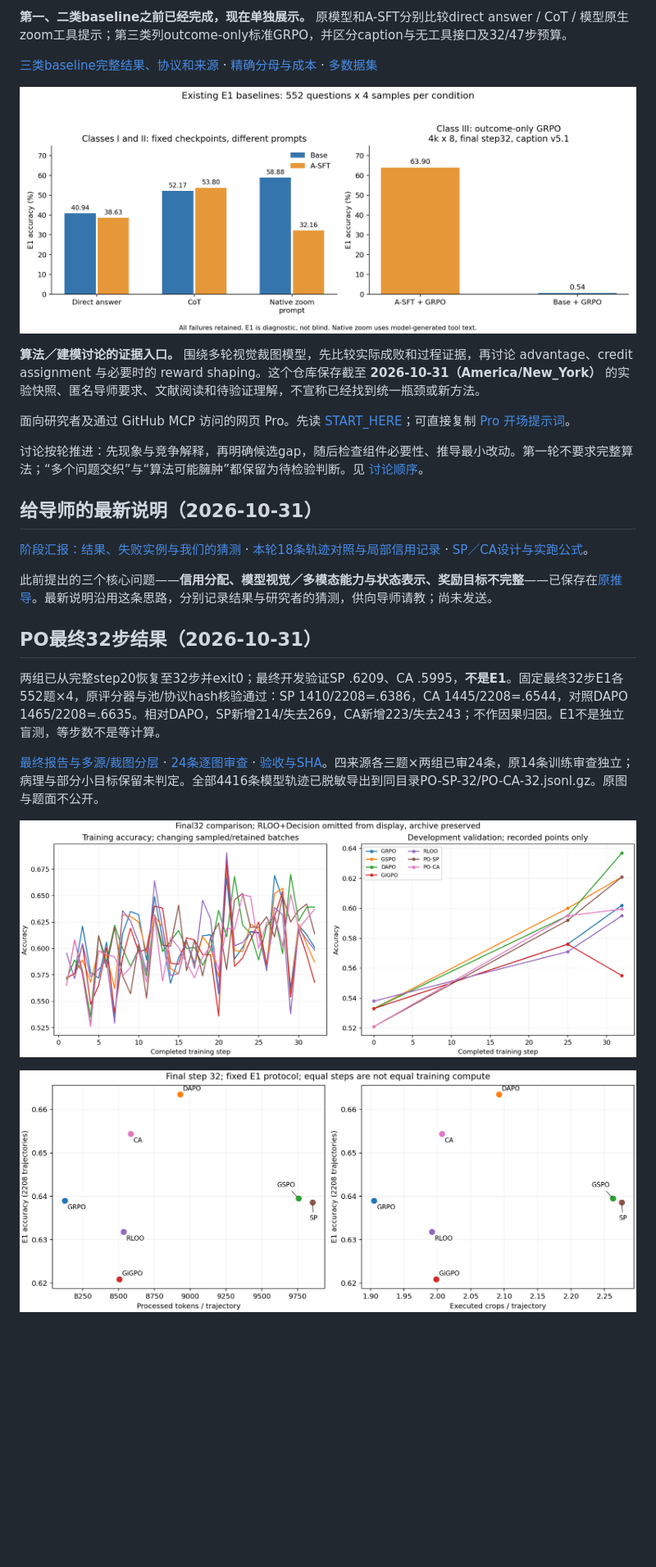
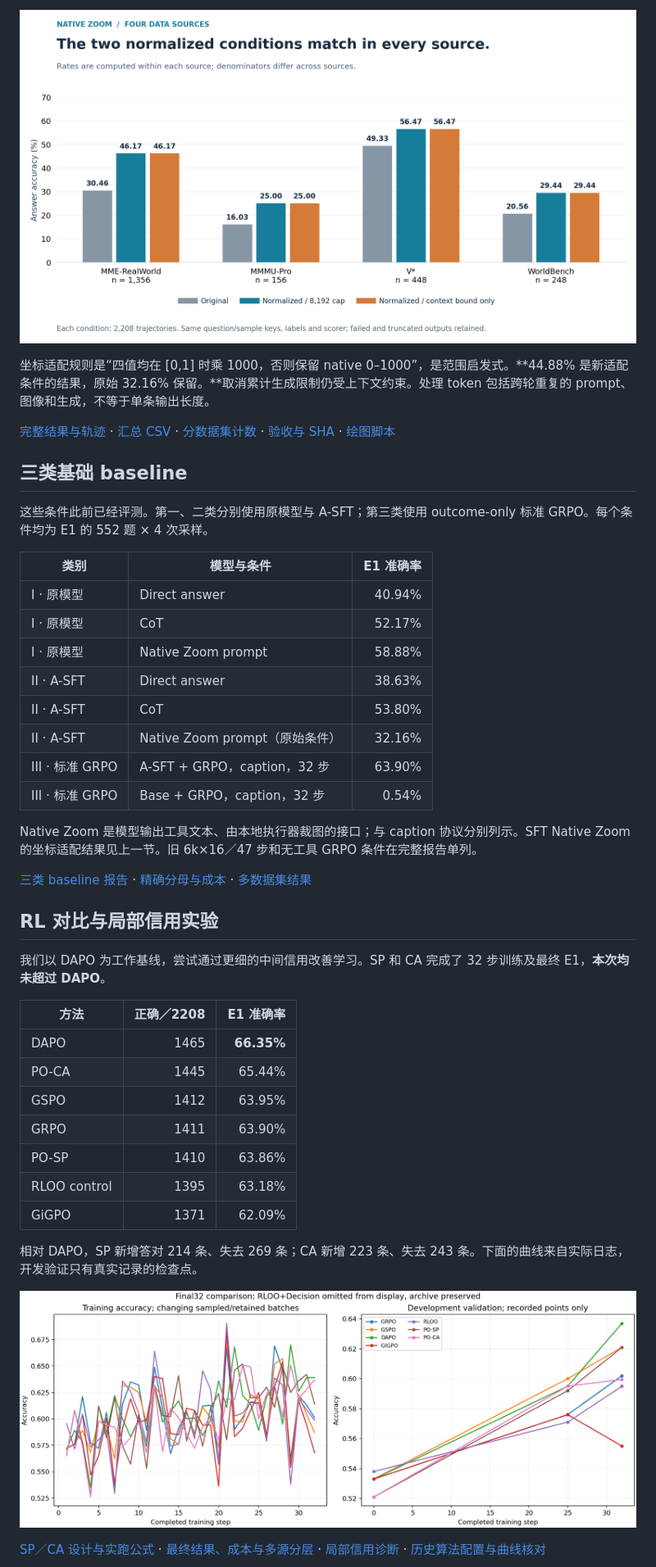
Before and after one commit to CrepuscularIRIS/vlm-rl-signal-design, a Markdown page: README.md, the part around one of its changes. Shown at 82% size. Rendered like a GitHub page; pictures changed too: results/native_zoom_normalized_20261031/source_comparison.png (added); blank space fills up the shorter version.

Commit message:
Redraw Native Zoom figures and reorganize research README

```diff
--- a/README.md
+++ b/README.md
@@ -30,30 +38,46 @@
 
-**第一、二类baseline之前已经完成，现在单独展示。** 原模型和A-SFT分别比较direct answer / CoT / 模型原生zoom工具提示；第三类列outcome-only标准GRPO，并区分caption与无工具接口及32/47步预算。
+![Native Zoom 四个数据来源的准确率与分母](results/native_zoom_normalized_20261031/source_comparison.png)
 
-[三类baseline完整结果、协议和来源](results/baseline_classes_20261031/REPORT.md) · [精确分母与成本](results/baseline_classes_20261031/summary.csv) · [多数据集](results/baseline_classes_20261031/by_source.csv)
+坐标适配规则是“四值均在 [0,1] 时乘 1000，否则保留 native 0–1000”，是范围启发式。**44.88% 是新适配条件的结果，原始 32.16% 保留。**取消累计生成限制仍受上下文约束。处理 token 包括跨轮重复的 prompt、图像和生成，不等于单条输出长度。
 
-![三类baseline](results/baseline_classes_20261031/baseline_classes.png)
+[完整结果与轨迹](results/native_zoom_normalized_20261031/REPORT.md) · [汇总 CSV](results/native_zoom_normalized_20261031/summary.csv) · [分数据集计数](results/native_zoom_normalized_20261031/by_source.csv) · [验收与 SHA](results/native_zoom_normalized_20261031/PROVENANCE.json) · [绘图脚本](results/native_zoom_normalized_20261031/plot.py)
 
+## 三类基础 baseline
 
-**算法／建模讨论的证据入口。** 围绕多轮视觉裁图模型，先比较实际成败和过程证据，再讨论 advantage、credit assignment 与必要时的 reward shaping。这个仓库保存截至 **2026-10-31（America/New_York）** 的实验快照、匿名导师要求、文献阅读和待验证理解，不宣称已经找到统一瓶颈或新方法。
+这些条件此前已经评测。第一、二类分别使用原模型与 A-SFT；第三类使用 outcome-only 标准 GRPO。每个条件均为 E1 的 552 题 × 4 次采样。
 
-面向研究者及通过 GitHub MCP 访问的网页 Pro。先读 [START_HERE](START_HERE.md)；可直接复制 [Pro 开场提示词](prompts/PRO_START.md)。
+| 类别 | 模型与条件 | E1 准确率 |
+|---|---|---:|
+| I · 原模型 | Direct answer | 40.94% |
+| I · 原模型 | CoT | 52.17% |
+| I · 原模型 | Native Zoom prompt | 58.88% |
+| II · A-SFT | Direct answer | 38.63% |
+| II · A-SFT | CoT | 53.80% |
+| II · A-SFT | Native Zoom prompt（原始条件） | 32.16% |
+| III · 标准 GRPO | A-SFT + GRPO，caption，32 步 | 63.90% |
+| III · 标准 GRPO | Base + GRPO，caption，32 步 | 0.54% |
 
-讨论按轮推进：先现象与竞争解释，再明确候选gap，随后检查组件必要性、推导最小改动。第一轮不要求完整算法；“多个问题交织”与“算法可能臃肿”都保留为待检验判断。见 [讨论顺序](design/DISCUSSION.md)。
+Native Zoom 是模型输出工具文本、由本地执行器裁图的接口；与 caption 协议分别列示。SFT Native Zoom 的坐标适配结果见上一节。旧 6k×16／47 步和无工具 GRPO 条件在完整报告单列。
 
-## 给导师的最新说明（2026-10-31）
+[三类 baseline 报告](results/baseline_classes_20261031/REPORT.md) · [精确分母与成本](results/baseline_classes_20261031/summary.csv) · [多数据集结果](results/baseline_classes_20261031/by_source.csv)
 
-[阶段汇报：结果、失败实例与我们的猜测](context/MENTOR_UPDATE_20261031.md) · [本轮18条轨迹对照与局部信用记录](results/po_diagnostic_20261031/RESULTS.md) · [SP／CA设计与实跑公式](design/PO_METHODS.md)。
+## RL 对比与局部信用实验
 
-此前提出的三个核心问题——**信用分配、模型视觉／多模态能力与状态表示、奖励目标不完整**——已保存在[原推导](design/CREDIT_ASSIGNMENT_FOCUS.md)。最新说明沿用这条思路，分别记录结果与研究者的猜测，供向导师请教；尚未发送。
+我们以 DAPO 为工作基线，尝试通过更细的中间信用改善学习。SP 和 CA 完成了 32 步训练及最终 E1，**本次均未超过 DAPO**。
 
-## PO最终32步结果（2026-10-31）
+| 方法 | 正确／2208 | E1 准确率 |
+|---|---:|---:|
+| DAPO | 1465 | **66.35%** |
+| PO-CA | 1445 | 65.44% |
+| GSPO | 1412 | 63.95% |
+| GRPO | 1411 | 63.90% |
+| PO-SP | 1410 | 63.86% |
+| RLOO control | 1395 | 63.18% |
+| GiGPO | 1371 | 62.09% |
 
-两组已从完整step20恢复至32步并exit0；最终开发验证SP .6209、CA .5995，**不是E1**。固定最终32步E1各552题×4，原评分器与池/协议hash核验通过：SP 1410/2208=.6386，CA 1445/2208=.6544，对照DAPO 1465/2208=.6635。相对DAPO，SP新增214/失去269，CA新增223/失去243；不作因果归因。E1不是独立盲测，等步数不是等计算。
-
-[最终报告与多源/裁图分层](results/po_final32_20261031/REPORT.md) · [24条逐图审查](results/po_final32_20261031/audit_findings.jsonl) · [验收与SHA](results/po_final32_20261031/PROVENANCE.json)。四来源各三题×两组已审24条，原14条训练审查独立；病理与部分小目标保留未判定。全部4416条模型轨迹已脱敏导出到同目录PO-SP-32/PO-CA-32.jsonl.gz。原图与题面不公开。
+相对 DAPO，SP 新增答对 214 条、失去 269 条；CA 新增 223 条、失去 243 条。下面的曲线来自实际日志，开发验证只有真实记录的检查点。
 
 ![七方法训练与开发验证曲线](results/po_final32_20261031/algorithm_comparison.png)
 
-![固定E1性能与成本](results/po_final32_20261031/performance_cost.png)
+[SP／CA 设计与实跑公式](design/PO_METHODS.md) · [最终结果、成本与多源分层](results/po_final32_20261031/REPORT.md) · [局部信用诊断](results/po_diagnostic_20261031/RESULTS.md) · [历史算法配置与曲线核对](results/ALGORITHM_CURVE_AUDIT.md)
 
```
Also changed, not shown: other parts of README.md (+50 -58 lines), results/native_zoom_normalized_20261031/REPORT.md (+2 -0 lines), results/native_zoom_normalized_20261031/comparison.png, 3 other files.
